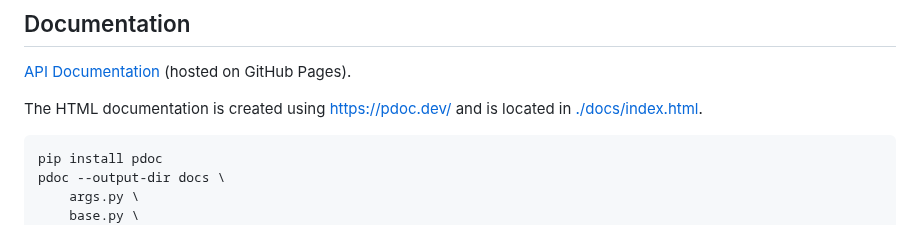
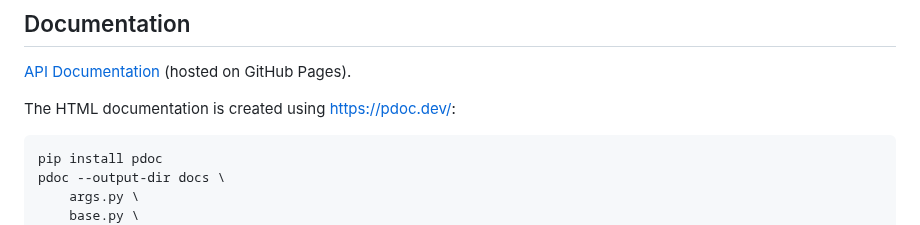
Before and after one commit to Linuxfabrik/lib, a Markdown page: README.md, the part around the change. Rendered like a GitHub page.

Commit message:
docs: update README

````diff
--- a/README.md
+++ b/README.md
@@ -12,7 +12,7 @@ These Python libraries are used in several Linuxfabrik projects, including the [
 
 [API Documentation](https://linuxfabrik.github.io/lib/) (hosted on GitHub Pages).
 
-The HTML documentation is created using [https://pdoc.dev/](https://pdoc.dev/) and is located in [./docs/index.html](./docs/index.html).
+The HTML documentation is created using [https://pdoc.dev/](https://pdoc.dev/):
 
 ```
 pip install pdoc
````
